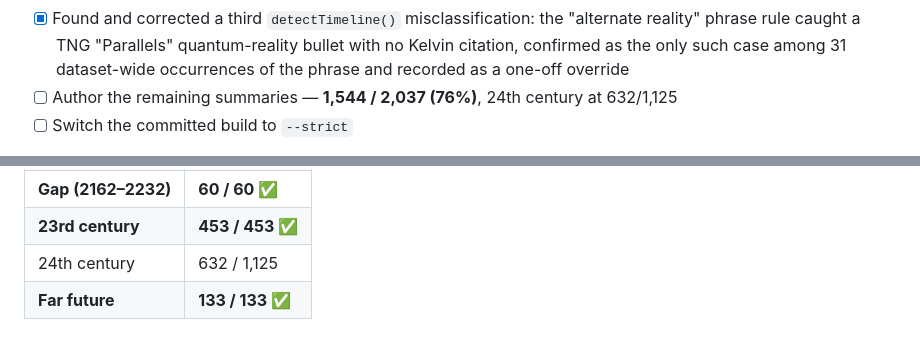
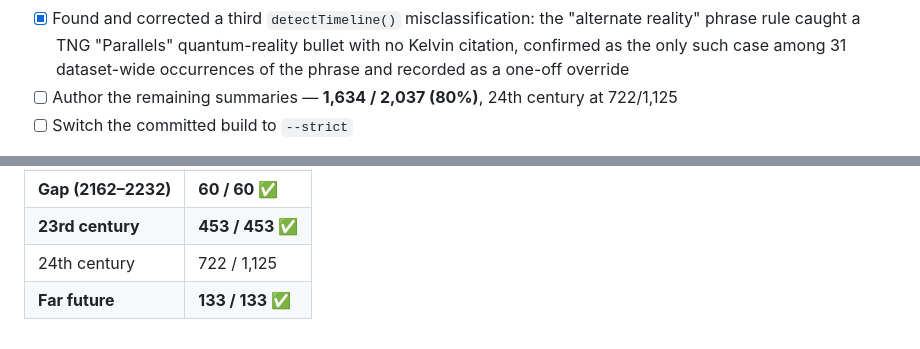
Before and after one commit to haggyroth/startrek-tl, a Markdown page: ROADMAP.md, 2 parts joined by grey strips. Drawn GitHub-style.

Commit message:
docs: update coverage after 2369-2371 batch
Co-Authored-By: Claude Sonnet 5 <noreply@anthropic.com>

```diff
--- a/ROADMAP.md
+++ b/ROADMAP.md
@@ -180,8 +180,8 @@ Known and accepted:
       bullet with no Kelvin citation, confirmed as the only such case among
       31 dataset-wide occurrences of the phrase and recorded as a one-off
       override
-- [ ] Author the remaining summaries — **1,544 / 2,037 (76%)**, 24th century
-      at 632/1,125
+- [ ] Author the remaining summaries — **1,634 / 2,037 (80%)**, 24th century
+      at 722/1,125
 - [ ] Switch the committed build to `--strict`
 
 On the strict flip: the capability works and is tested, but flipping it now
@@ -197,5 +197,5 @@ Coverage by era:
 | **ENT (2101–2161)** | **213 / 213 ✅** |
 | **Gap (2162–2232)** | **60 / 60 ✅** |
 | **23rd century** | **453 / 453 ✅** |
-| 24th century | 632 / 1,125 |
+| 24th century | 722 / 1,125 |
 | **Far future** | **133 / 133 ✅** |
```
Also changed, not shown: AUTHORING.md (+3 -3 lines).
